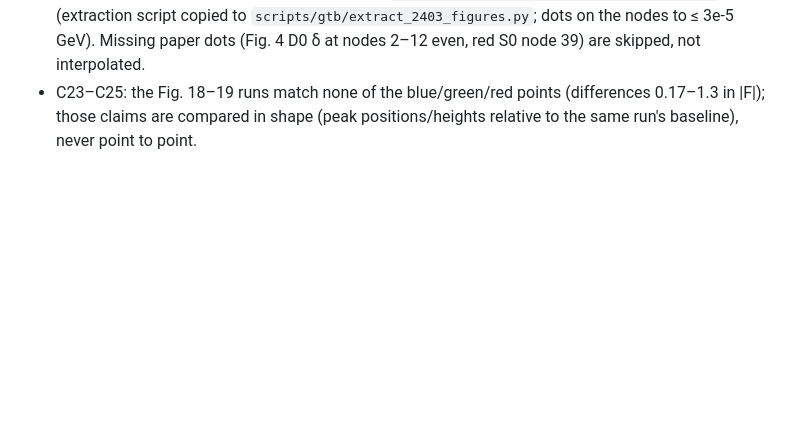
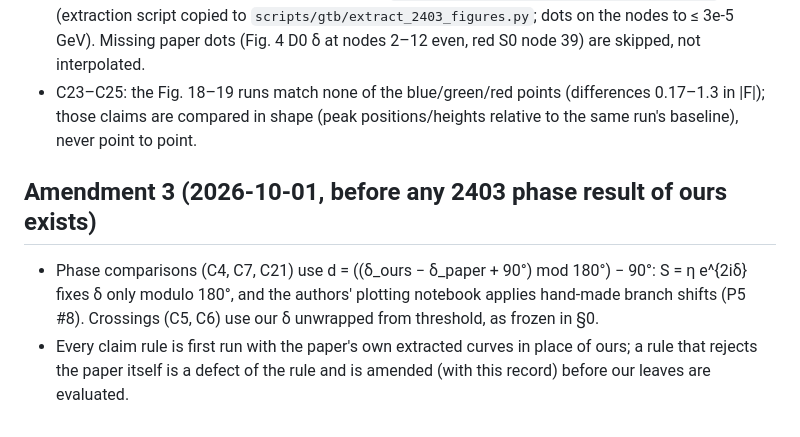
Before and after one commit to StephenQSstarThomas/s-matrix-bootstrap, a Markdown page: docs/gtb2403/PREREGISTRATION.md, the part around the change. Rendered like a GitHub page; blank space fills up the shorter version.

Commit message:
PREREGISTRATION amendment 3: phase differences modulo 180 degrees; every rule must accept the paper's own curves

```diff
--- a/docs/gtb2403/PREREGISTRATION.md
+++ b/docs/gtb2403/PREREGISTRATION.md
@@ -81,3 +81,10 @@ amendments with the reason; the original text is never edited.
   2–12 even, red S0 node 39) are skipped, not interpolated.
 - C23–C25: the Fig. 18–19 runs match none of the blue/green/red points (differences 0.17–1.3 in |F|); those claims are
   compared in shape (peak positions/heights relative to the same run's baseline), never point to point.
+
+## Amendment 3 (2026-10-01, before any 2403 phase result of ours exists)
+- Phase comparisons (C4, C7, C21) use d = ((δ_ours − δ_paper + 90°) mod 180°) − 90°: S = η e^{2iδ} fixes δ only modulo
+  180°, and the authors' plotting notebook applies hand-made branch shifts (P5 #8). Crossings (C5, C6) use our δ
+  unwrapped from threshold, as frozen in §0.
+- Every claim rule is first run with the paper's own extracted curves in place of ours; a rule that rejects the paper
+  itself is a defect of the rule and is amended (with this record) before our leaves are evaluated.
```
